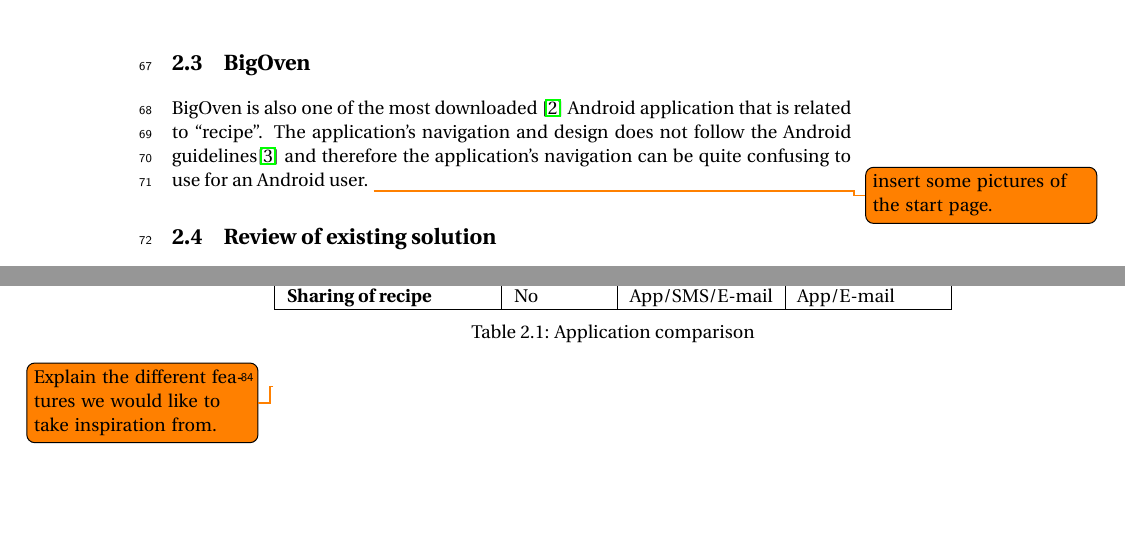
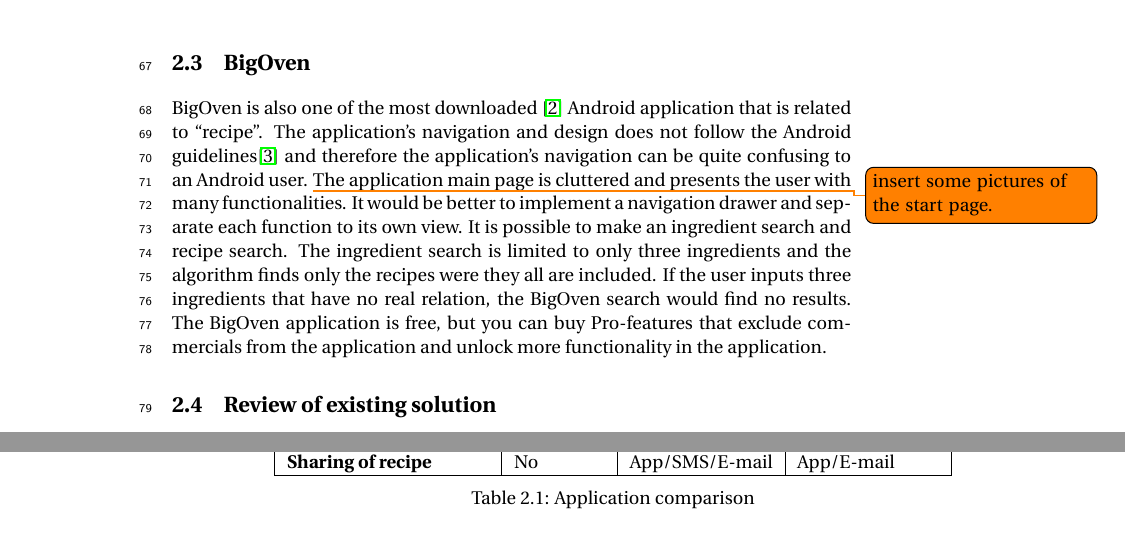
Before and after one commit to figa12/food-report, a LaTeX thesis (master.tex, which reads tex/existing_solutions.tex): two parts of pages 15 and 16 of 31, joined at a grey line, cut so that both start at the same text, the shorter picture padded with empty space. Compiled offline with pdfLaTeX.

Commit message:
written a bit more to the BigOven section

```diff
--- a/tex/existing_solutions.tex
+++ b/tex/existing_solutions.tex
@@ -21,10 +21,12 @@
 \twofigs{screenshots/rainbowcake-2.png}{Buttons for different features}{fig:allthecooks-detail2}{screenshots/rainbowcake-3.png}{Directions for the recipe}{fig:allthecooks-detail3}
 
 \section{BigOven}
-BigOven is also one of the most downloaded \cite{bigoven-googleplay} Android application that is related to ``recipe''. The application's navigation and design does not follow the Android guidelines\cite{guidelines-appstructure} and therefore the application's navigation can be quite confusing to use for an Android user. \todo{insert some pictures of the start page.}
+BigOven is also one of the most downloaded \cite{bigoven-googleplay} Android application that is related to ``recipe''. The application's navigation and design does not follow the Android guidelines\cite{guidelines-appstructure} and therefore the application's navigation can be quite confusing to an Android user. \todo{insert some pictures of the start page.} The application main page is cluttered and presents the user with many functionalities. It would be better to implement a navigation drawer and separate each function to its own view.
+It is possible to make an ingredient search and recipe search. The ingredient search is limited to only three ingredients and the algorithm finds only the recipes were they all are included. If the user inputs three ingredients that have no real relation, the BigOven search would find no results. The BigOven application is free, but you can buy Pro-features that exclude commercials from the application and unlock more functionality in the application.
 
 \section{Review of existing solution}
 After a small preview of the already existing solutions, of both web and android applications. We believe that we can create an application with improved features, such as a better search algorithms, easy navigation, and an elegant design. We like the idea of being able to search for recipes by ingredients, but we wont exclude the possibility to also search directly for recipes. We will also provide the user with different input styles; text-type-input(free text for recipe search and ingredient restricted), and tile-input. Tile input is basically the same as ingredient restricted input, but instead of typing the name of each ingredient the user selects the ingredient by use of tiles. The ingredient are divided into categories and maybe even subcategories, to make the navigation more sensible, otherwise the user would be presented with a too many tiles and the screen would be cluttered.
+
 \begin{table}[H]
 \centering
 \begin{tabular}{|l|l|l|l|}
@@ -57,6 +59,3 @@
 \caption{Application comparison}
 \label{tab:appcomparison}
 \end{table}
-
-\todo{Explain the different features we would like to take inspiration
-from.}
```
